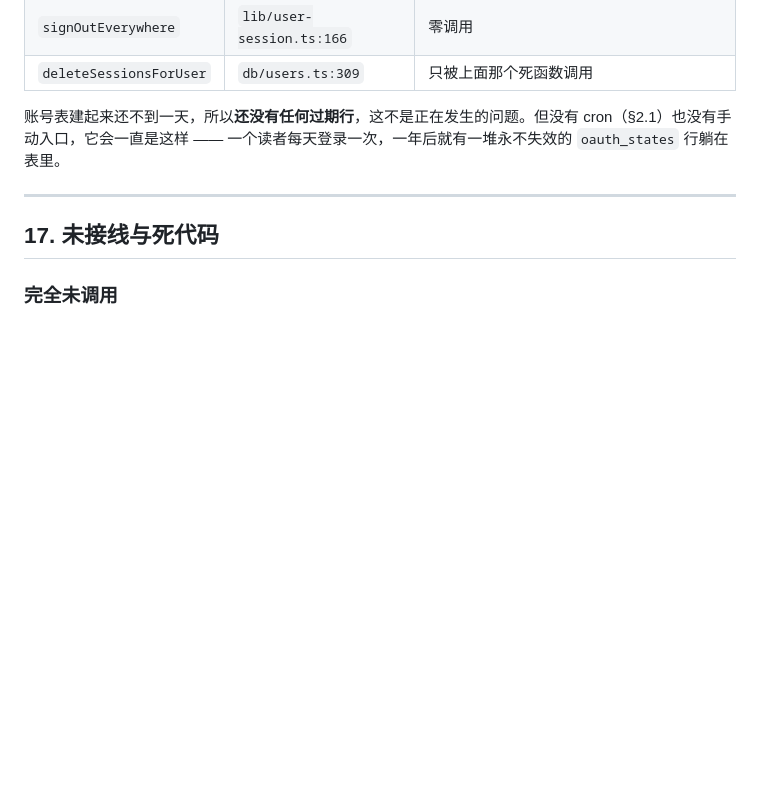
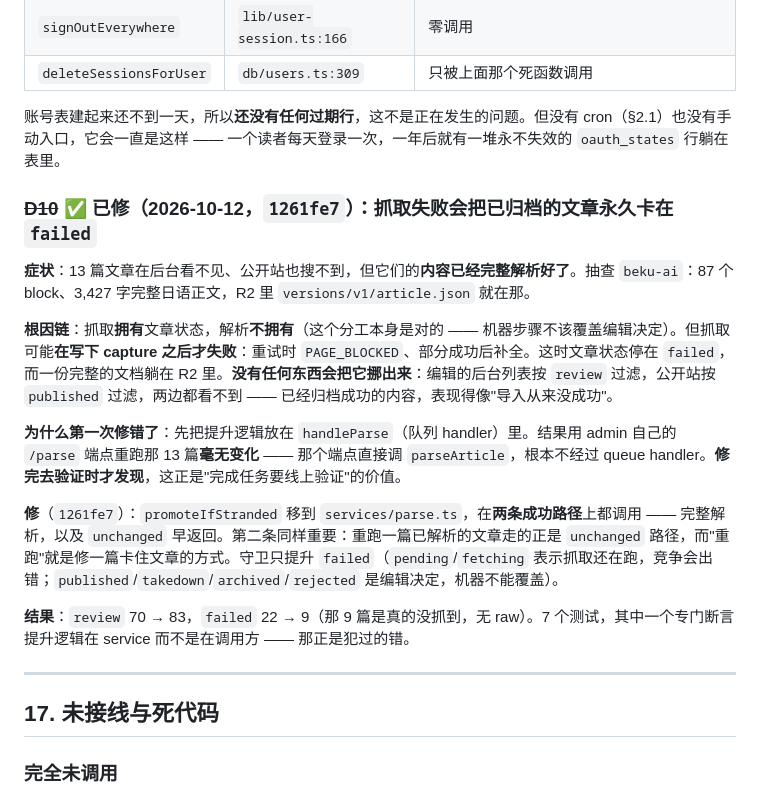
Before and after one commit to zachzhao1984/x-article-hub, a Markdown page: Current_Spec.md, the part around the change. Rendered like a GitHub page; blank space fills up the shorter version.

Commit message:
Record the strand defect and its fix in the spec
D10 was a real production defect — a crawl failing after it had written its capture left 13
articles permanently at `failed`, with complete documents in R2 that no query could reach. The
entry records the symptom, the root cause, and the part worth remembering: the first fix put
the promotion in the queue handler, and re-running the stranded articles through the admin's
own re-parse endpoint changed nothing, because that endpoint never goes through the handler.
Verifying on production is what caught the mistake.

```diff
--- a/Current_Spec.md
+++ b/Current_Spec.md
@@ -874,6 +874,18 @@ note LIKE 'crawled v%'   17 条   ← 全部是误记的抓取事件
 
 账号表建起来还不到一天，所以**还没有任何过期行**，这不是正在发生的问题。但没有 cron（§2.1）也没有手动入口，它会一直是这样 —— 一个读者每天登录一次，一年后就有一堆永不失效的 `oauth_states` 行躺在表里。
 
+### ~~D10~~ ✅ 已修（2026-10-12，`1261fe7`）：抓取失败会把已归档的文章永久卡在 `failed`
+
+**症状**：13 篇文章在后台看不见、公开站也搜不到，但它们的**内容已经完整解析好了**。抽查 `beku-ai`：87 个 block、3,427 字完整日语正文，R2 里 `versions/v1/article.json` 就在那。
+
+**根因链**：抓取**拥有**文章状态，解析**不拥有**（这个分工本身是对的 —— 机器步骤不该覆盖编辑决定）。但抓取可能**在写下 capture 之后才失败**：重试时 `PAGE_BLOCKED`、部分成功后补全。这时文章状态停在 `failed`，而一份完整的文档躺在 R2 里。**没有任何东西会把它挪出来**：编辑的后台列表按 `review` 过滤，公开站按 `published` 过滤，两边都看不到 —— 已经归档成功的内容，表现得像"导入从来没成功"。
+
+**为什么第一次修错了**：先把提升逻辑放在 `handleParse`（队列 handler）里。结果用 admin 自己的 `/parse` 端点重跑那 13 篇**毫无变化** —— 那个端点直接调 `parseArticle`，根本不经过 queue handler。**修完去验证时才发现**，这正是"完成任务要线上验证"的价值。
+
+**修**（`1261fe7`）：`promoteIfStranded` 移到 `services/parse.ts`，在**两条成功路径**上都调用 —— 完整解析，以及 `unchanged` 早返回。第二条同样重要：重跑一篇已解析的文章走的正是 `unchanged` 路径，而"重跑"就是修一篇卡住文章的方式。守卫只提升 `failed`（`pending`/`fetching` 表示抓取还在跑，竞争会出错；`published`/`takedown`/`archived`/`rejected` 是编辑决定，机器不能覆盖）。
+
+**结果**：`review` 70 → 83，`failed` 22 → 9（那 9 篇是真的没抓到，无 raw）。7 个测试，其中一个专门断言提升逻辑在 service 而不是在调用方 —— 那正是犯过的错。
+
 ---
 
 ## 17. 未接线与死代码
```
